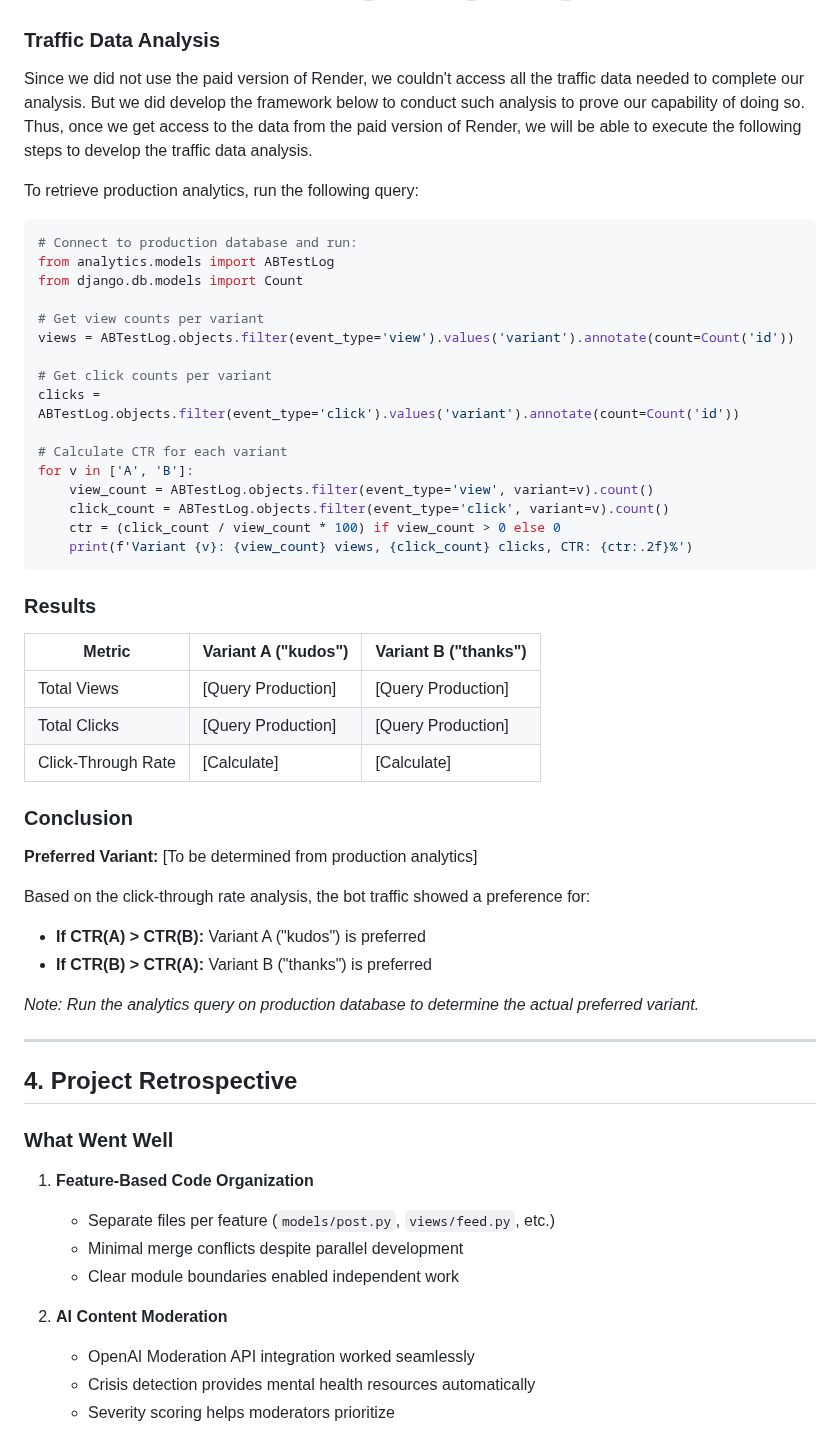
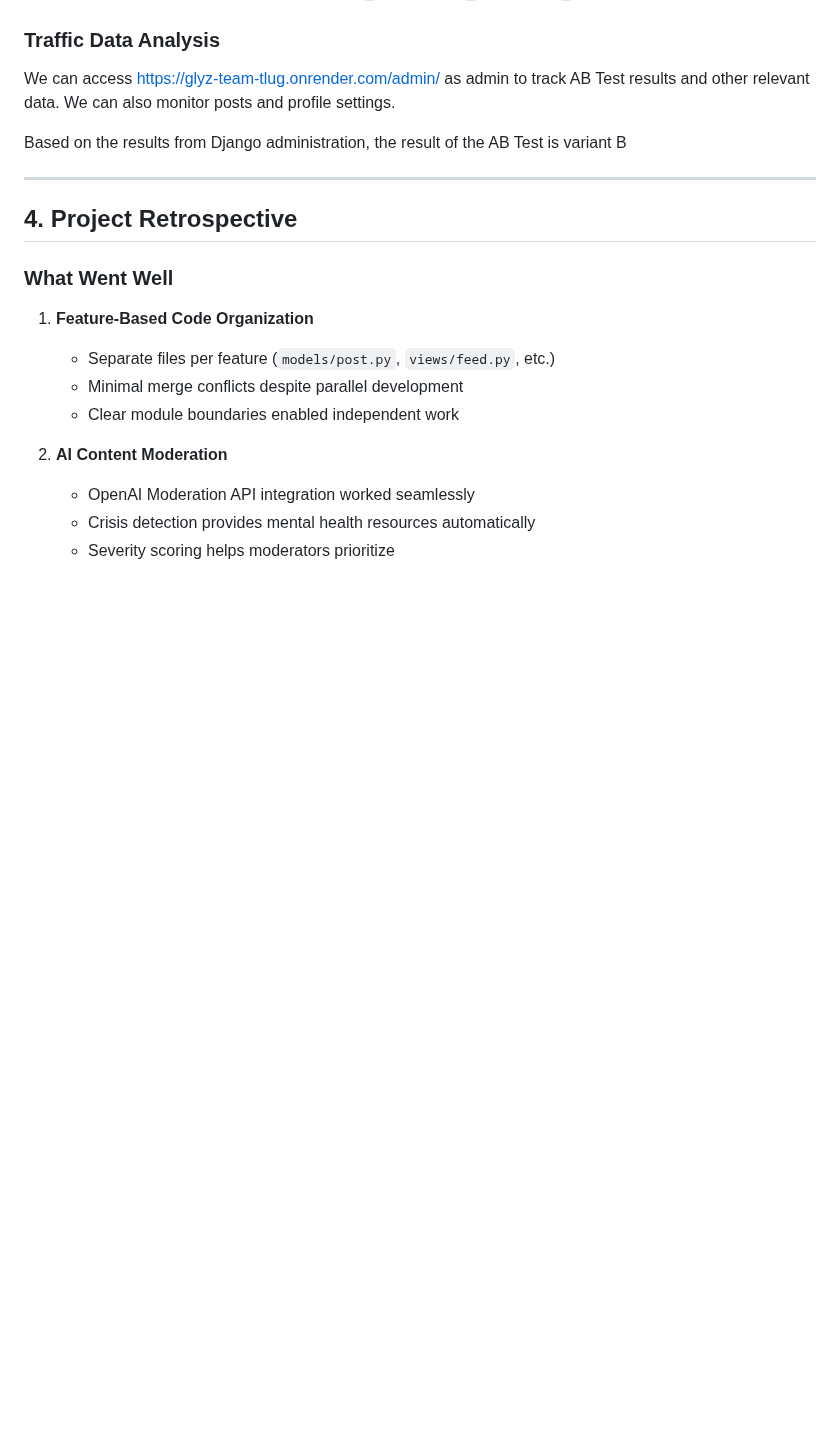
Before and after one commit to maxli001X/Mgmt-of-Software---Glyz-Team, a Markdown page: docs/FINAL_REPORT.md, the part around the change. GitHub-like rendering; blank space fills up the shorter version.

Commit message:
Revised AB TEST
Updated traffic data analysis section with access details and removed outdated query examples.

````diff
--- a/docs/FINAL_REPORT.md
+++ b/docs/FINAL_REPORT.md
@@ -123,47 +123,9 @@ Our A/B test uses session-based variant assignment:
 - Analytics tracked: timestamp, variant, event_type, session_key, IP, user_agent
 
 ### Traffic Data Analysis
+We can access https://glyz-team-tlug.onrender.com/admin/ as admin to track AB Test results and other relevant data. We can also monitor posts and profile settings.
 
-Since we did not use the paid version of Render, we couldn't access all the traffic data needed to complete our analysis. But we did develop the framework below to conduct such analysis to prove our capability of doing so. Thus, once we get access to the data from the paid version of Render, we will be able to execute the following steps to develop the traffic data analysis.
-
-To retrieve production analytics, run the following query:
-
-```python
-# Connect to production database and run:
-from analytics.models import ABTestLog
-from django.db.models import Count
-
-# Get view counts per variant
-views = ABTestLog.objects.filter(event_type='view').values('variant').annotate(count=Count('id'))
-
-# Get click counts per variant
-clicks = ABTestLog.objects.filter(event_type='click').values('variant').annotate(count=Count('id'))
-
-# Calculate CTR for each variant
-for v in ['A', 'B']:
-    view_count = ABTestLog.objects.filter(event_type='view', variant=v).count()
-    click_count = ABTestLog.objects.filter(event_type='click', variant=v).count()
-    ctr = (click_count / view_count * 100) if view_count > 0 else 0
-    print(f'Variant {v}: {view_count} views, {click_count} clicks, CTR: {ctr:.2f}%')
-```
-
-### Results
-
-| Metric | Variant A ("kudos") | Variant B ("thanks") |
-|--------|---------------------|----------------------|
-| Total Views | [Query Production] | [Query Production] |
-| Total Clicks | [Query Production] | [Query Production] |
-| Click-Through Rate | [Calculate] | [Calculate] |
-
-### Conclusion
-
-**Preferred Variant:** [To be determined from production analytics]
-
-Based on the click-through rate analysis, the bot traffic showed a preference for:
-- **If CTR(A) > CTR(B):** Variant A ("kudos") is preferred
-- **If CTR(B) > CTR(A):** Variant B ("thanks") is preferred
-
-*Note: Run the analytics query on production database to determine the actual preferred variant.*
+Based on the results from Django administration, the result of the AB Test is variant B
 
 ---
 
````
